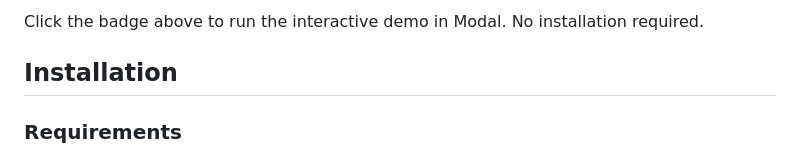
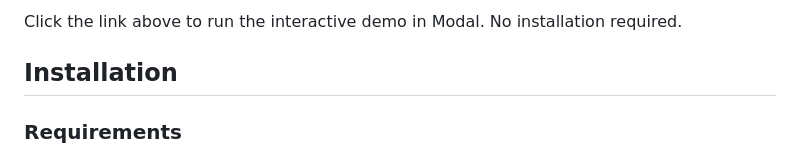
Before and after one commit to aprie06/femtech-privacy-detection, a Markdown page: README.md, the part around one of its changes. Drawn GitHub-style.

Commit message:
Update README for clarity and link removal
Removed redundant link and improved clarity in demo section.

Signed-off-by: Alexis Prieto <150402359+aprie06@users.noreply.github.com>

```diff
--- a/README.md
+++ b/README.md
@@ -83,5 +81,5 @@ First application of **Natural Language Inference (NLI)** to privacy policy dece
 
-Click the badge above to run the interactive demo in Modal. No installation required.
+Click the link above to run the interactive demo in Modal. No installation required.
 
 
 ## Installation
```
Also changed, not shown: other parts of README.md (+1 -3 lines).
